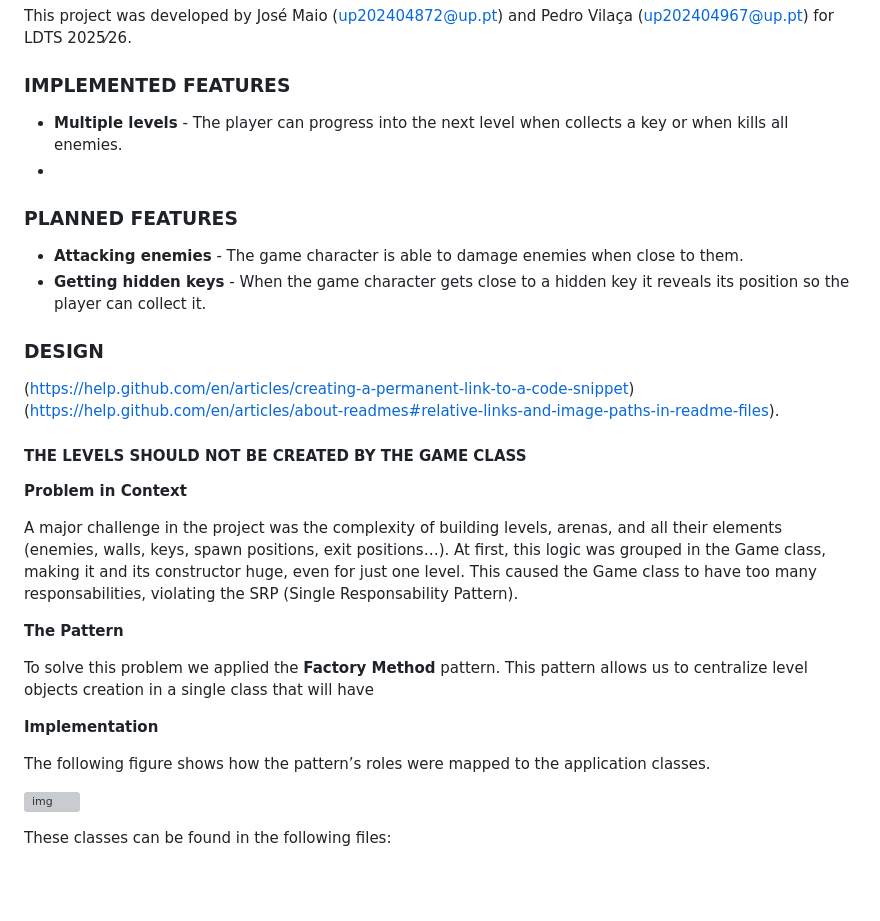
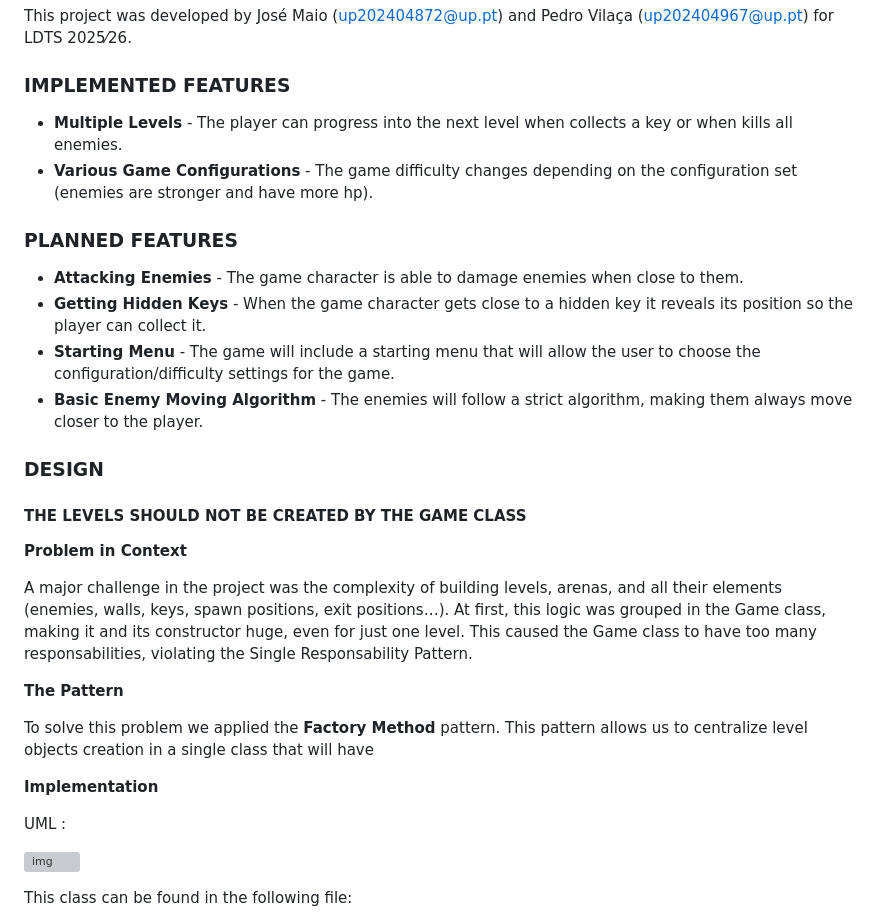
Before and after one commit to Jose-Maio/Knights-Passage, a Markdown page: README.md, the part around the change printed below. Rendered like a GitHub page; blank space fills up the shorter version; grey boxes are pictures that could not be loaded.

```diff
--- a/README.md
+++ b/README.md
@@ -8,17 +8,17 @@ This project was developed by José Maio (up202404872@up.pt) and Pedro Vilaça (
 
 ### IMPLEMENTED FEATURES
 
-- **Multiple levels** - The player can progress into the next level when collects a key or when kills all enemies.
--
+- **Multiple Levels** - The player can progress into the next level when collects a key or when kills all enemies.
+- **Various Game Configurations** - The game difficulty changes depending on the configuration set (enemies are stronger and have more hp).
 
 ### PLANNED FEATURES
 
-- **Attacking enemies** - The game character is able to damage enemies when close to them.
-- **Getting hidden keys** - When the game character gets close to a hidden key it reveals its position so the player can collect it.
+- **Attacking Enemies** - The game character is able to damage enemies when close to them.
+- **Getting Hidden Keys** - When the game character gets close to a hidden key it reveals its position so the player can collect it.
+- **Starting Menu** - The game will include a starting menu that will allow the user to choose the configuration/difficulty settings for the game.
+- **Basic Enemy Moving Algorithm** - The enemies will follow a strict algorithm, making them always move closer to the player.
 
 ### DESIGN
-
-(https://help.github.com/en/articles/creating-a-permanent-link-to-a-code-snippet) (https://help.github.com/en/articles/about-readmes#relative-links-and-image-paths-in-readme-files).
 
 #### THE LEVELS SHOULD NOT BE CREATED BY THE GAME CLASS
 
@@ -26,7 +26,7 @@ This project was developed by José Maio (up202404872@up.pt) and Pedro Vilaça (
 
 A major challenge in the project was the complexity of building levels, arenas, and all their elements (enemies, walls, keys, spawn positions, exit positions…).
 At first, this logic was grouped in the Game class, making it and its constructor huge, even for just one level.
-This caused the Game class to have too many responsabilities, violating the SRP (Single Responsability Pattern).
+This caused the Game class to have too many responsabilities, violating the Single Responsability Pattern.
 
 **The Pattern**
 
@@ -34,9 +34,9 @@ To solve this problem we applied the **Factory Method** pattern. This pattern al
 
 **Implementation**
 
-The following figure shows how the pattern’s roles were mapped to the application classes.
+UML :
 
 ![img](https://www.fe.up.pt/~arestivo/page/img/examples/lpoo/state.svg)
 
-These classes can be found in the following files:
+This class can be found in the following file:
 
```
Also changed, not shown: other parts of README.md (+67 -6 lines).
